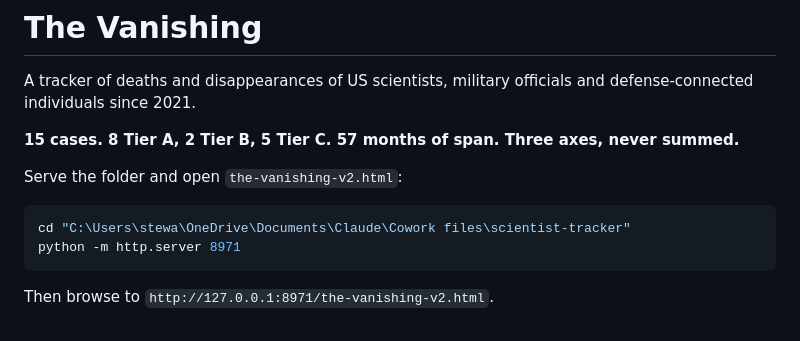
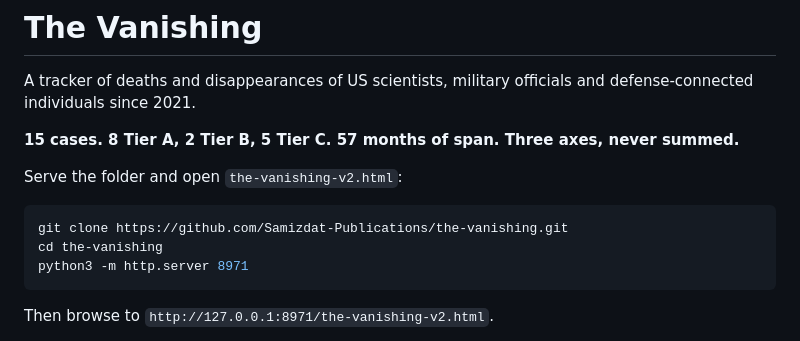
Before and after one commit to Samizdat-Publications/the-vanishing, a Markdown page: README.md, the part around the change. Drawn GitHub-style.

````diff
--- a/README.md
+++ b/README.md
@@ -7,9 +7,10 @@ defense-connected individuals since 2021.
 
 Serve the folder and open `the-vanishing-v2.html`:
 
-```powershell
-cd "C:\Users\stewa\OneDrive\Documents\Claude\Cowork files\scientist-tracker"
-python -m http.server 8971
+```bash
+git clone https://github.com/Samizdat-Publications/the-vanishing.git
+cd the-vanishing
+python3 -m http.server 8971
 ```
 Then browse to `http://127.0.0.1:8971/the-vanishing-v2.html`.
 
````
Also changed, not shown: CLAUDE.md (added, +93 -0 lines), SESSION-HANDOFF.md (+21 -13 lines).
